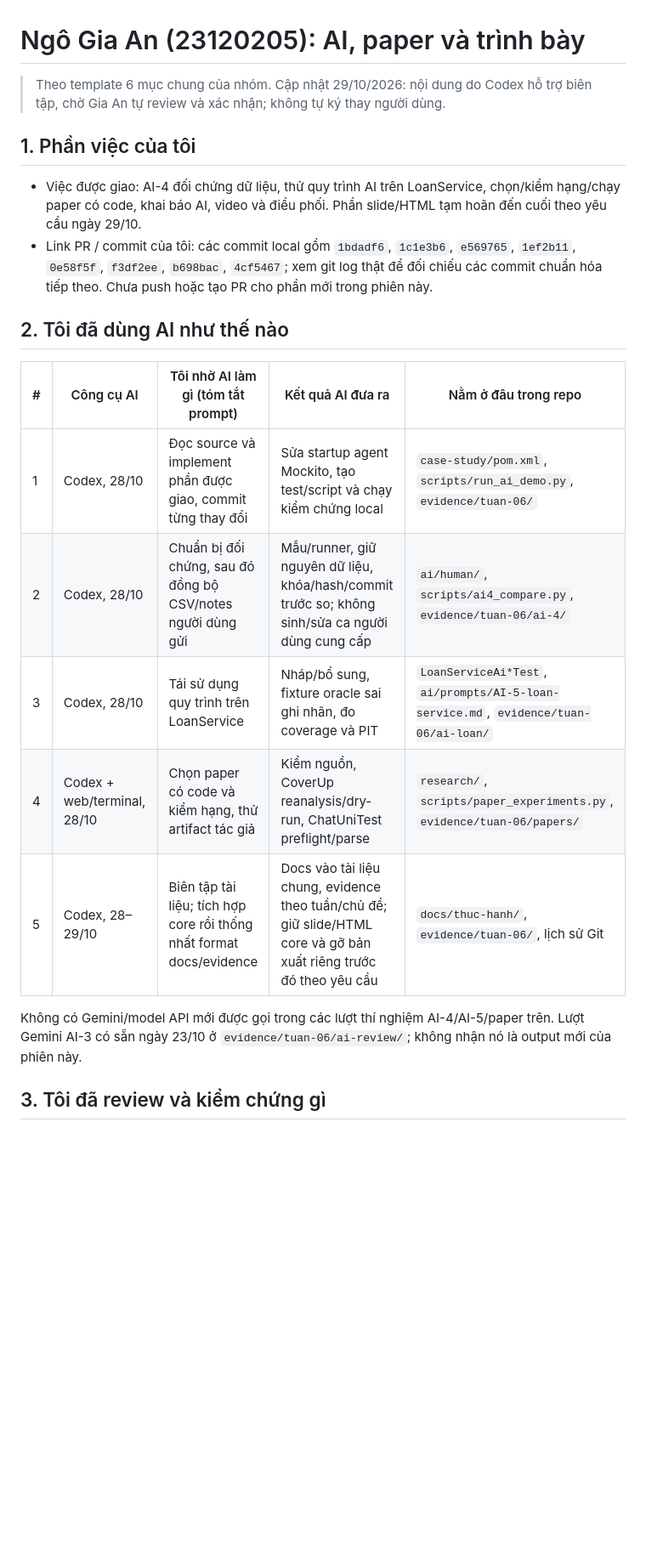
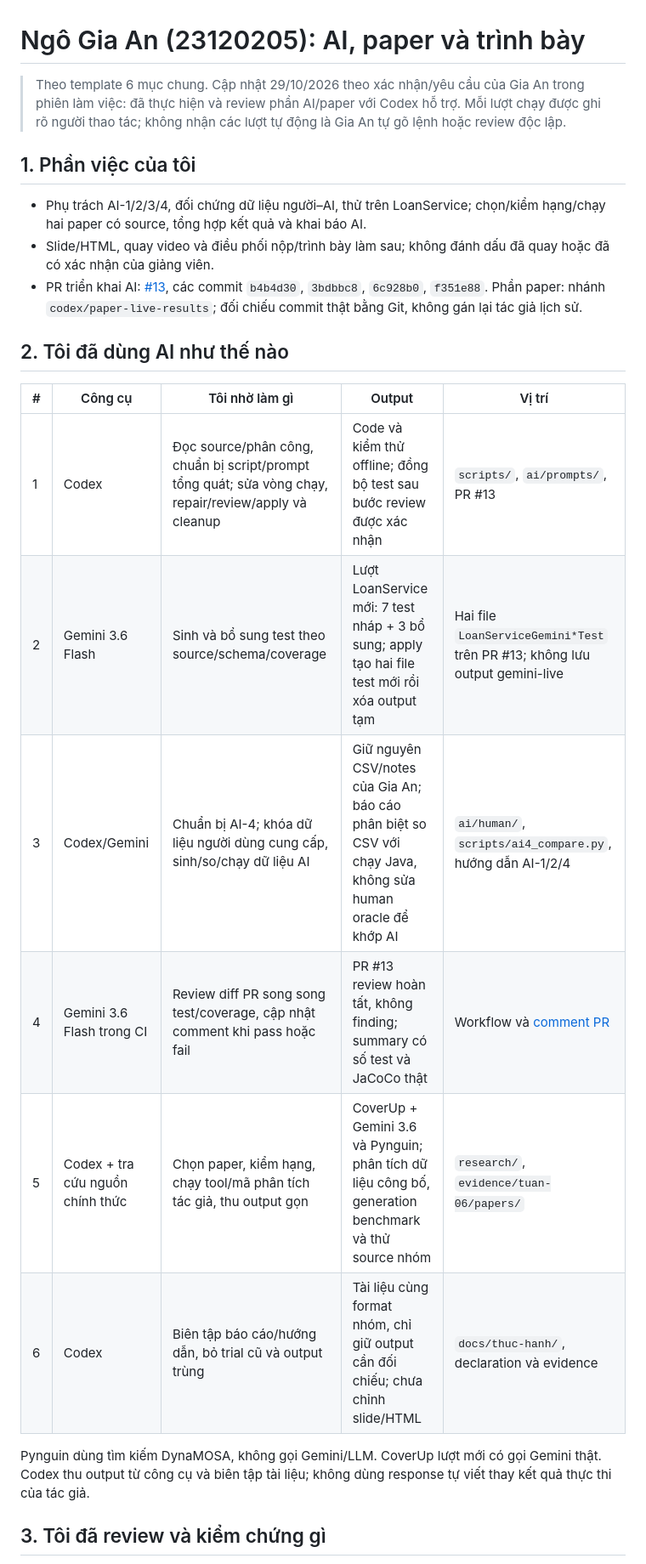
Before and after one commit to nhaajtdajt/seminar-testing-unitTest-coverage-cicd, a Markdown page: ai-usage-declaration/01_NgoGiaAn.md, the part around one of its changes. Shown at 85% size. Drawn GitHub-style; blank space fills up the shorter version.

```diff
--- a/ai-usage-declaration/01_NgoGiaAn.md
+++ b/ai-usage-declaration/01_NgoGiaAn.md
@@ -1,23 +1,25 @@
 # Ngô Gia An (23120205): AI, paper và trình bày
 
-> Theo template 6 mục chung của nhóm. Cập nhật 29/10/2026: nội dung do Codex hỗ trợ biên tập, chờ Gia An tự review và xác nhận; không tự ký thay người dùng.
+> Theo template 6 mục chung. Cập nhật 29/10/2026 theo xác nhận/yêu cầu của Gia An trong phiên làm việc: đã thực hiện và review phần AI/paper với Codex hỗ trợ. Mỗi lượt chạy được ghi rõ người thao tác; không nhận các lượt tự động là Gia An tự gõ lệnh hoặc review độc lập.
 
 ## 1. Phần việc của tôi
 
-- Việc được giao: AI-4 đối chứng dữ liệu, thử quy trình AI trên LoanService, chọn/kiểm hạng/chạy paper có code, khai báo AI, video và điều phối. Phần slide/HTML tạm hoãn đến cuối theo yêu cầu ngày 29/10.
-- Link PR / commit của tôi: các commit local gồm `1bdadf6`, `1c1e3b6`, `e569765`, `1ef2b11`, `0e58f5f`, `f3df2ee`, `b698bac`, `4cf5467`; xem git log thật để đối chiếu các commit chuẩn hóa tiếp theo. Chưa push hoặc tạo PR cho phần mới trong phiên này.
+- Phụ trách AI-1/2/3/4, đối chứng dữ liệu người–AI, thử trên LoanService; chọn/kiểm hạng/chạy hai paper có source, tổng hợp kết quả và khai báo AI.
+- Slide/HTML, quay video và điều phối nộp/trình bày làm sau; không đánh dấu đã quay hoặc đã có xác nhận của giảng viên.
+- PR triển khai AI: [#13](https://github.com/nhaajtdajt/seminar-testing-unitTest-coverage-cicd/pull/13), các commit `b4b4d30`, `3bdbbc8`, `6c928b0`, `f351e88`. Phần paper: nhánh `codex/paper-live-results`; đối chiếu commit thật bằng Git, không gán lại tác giả lịch sử.
 
 ## 2. Tôi đã dùng AI như thế nào
 
-| # | Công cụ AI | Tôi nhờ AI làm gì (tóm tắt prompt) | Kết quả AI đưa ra | Nằm ở đâu trong repo |
+| # | Công cụ | Tôi nhờ làm gì | Output | Vị trí |
 |---|---|---|---|---|
-| 1 | Codex, 28/10 | Đọc source và implement phần được giao, commit từng thay đổi | Sửa startup agent Mockito, tạo test/script và chạy kiểm chứng local | `case-study/pom.xml`, `scripts/run_ai_demo.py`, `evidence/tuan-06/` |
-| 2 | Codex, 28/10 | Chuẩn bị đối chứng, sau đó đồng bộ CSV/notes người dùng gửi | Mẫu/runner, giữ nguyên dữ liệu, khóa/hash/commit trước so; không sinh/sửa ca người dùng cung cấp | `ai/human/`, `scripts/ai4_compare.py`, `evidence/tuan-06/ai-4/` |
-| 3 | Codex, 28/10 | Tái sử dụng quy trình trên LoanService | Nháp/bổ sung, fixture oracle sai ghi nhãn, đo coverage và PIT | `LoanServiceAi*Test`, `ai/prompts/AI-5-loan-service.md`, `evidence/tuan-06/ai-loan/` |
-| 4 | Codex + web/terminal, 28/10 | Chọn paper có code và kiểm hạng, thử artifact tác giả | Kiểm nguồn, CoverUp reanalysis/dry-run, ChatUniTest preflight/parse | `research/`, `scripts/paper_experiments.py`, `evidence/tuan-06/papers/` |
-| 5 | Codex, 28–29/10 | Biên tập tài liệu; tích hợp core rồi thống nhất format docs/evidence | Docs vào tài liệu chung, evidence theo tuần/chủ đề; giữ slide/HTML core và gỡ bản xuất riêng trước đó theo yêu cầu | `docs/thuc-hanh/`, `evidence/tuan-06/`, lịch sử Git |
+| 1 | Codex | Đọc source/phân công, chuẩn bị script/prompt tổng quát; sửa vòng chạy, repair/review/apply và cleanup | Code và kiểm thử offline; đồng bộ test sau bước review được xác nhận | `scripts/`, `ai/prompts/`, PR #13 |
+| 2 | Gemini 3.6 Flash | Sinh và bổ sung test theo source/schema/coverage | Lượt LoanService mới: 7 test nháp + 3 bổ sung; apply tạo hai file test mới rồi xóa output tạm | Hai file `LoanServiceGemini*Test` trên PR #13; không lưu output gemini-live |
+| 3 | Codex/Gemini | Chuẩn bị AI-4; khóa dữ liệu người dùng cung cấp, sinh/so/chạy dữ liệu AI | Giữ nguyên CSV/notes của Gia An; báo cáo phân biệt so CSV với chạy Java, không sửa human oracle để khớp AI | `ai/human/`, `scripts/ai4_compare.py`, hướng dẫn AI-1/2/4 |
+| 4 | Gemini 3.6 Flash trong CI | Review diff PR song song test/coverage, cập nhật comment khi pass hoặc fail | PR #13 review hoàn tất, không finding; summary có số test và JaCoCo thật | Workflow và [comment PR](https://github.com/nhaajtdajt/seminar-testing-unitTest-coverage-cicd/pull/13#issuecomment-6498531583) |
+| 5 | Codex + tra cứu nguồn chính thức | Chọn paper, kiểm hạng, chạy tool/mã phân tích tác giả, thu output gọn | CoverUp + Gemini 3.6 và Pynguin; phân tích dữ liệu công bố, generation benchmark và thử source nhóm | `research/`, `evidence/tuan-06/papers/` |
+| 6 | Codex | Biên tập báo cáo/hướng dẫn, bỏ trial cũ và output trùng | Tài liệu cùng format nhóm, chỉ giữ output cần đối chiếu; chưa chỉnh slide/HTML | `docs/thuc-hanh/`, declaration và evidence |
 
-Không có Gemini/model API mới được gọi trong các lượt thí nghiệm AI-4/AI-5/paper trên. Lượt Gemini AI-3 có sẵn ngày 23/10 ở `evidence/tuan-06/ai-review/`; không nhận nó là output mới của phiên này.
+Pynguin dùng tìm kiếm DynaMOSA, không gọi Gemini/LLM. CoverUp lượt mới có gọi Gemini thật. Codex thu output từ công cụ và biên tập tài liệu; không dùng response tự viết thay kết quả thực thi của tác giả.
 
 ## 3. Tôi đã review và kiểm chứng gì
 
```
Also changed, not shown: other parts of ai-usage-declaration/01_NgoGiaAn.md (+19 -18 lines), docs/thuc-hanh/BangCongViec.md (+7 -6 lines), evidence/tuan-06/README.md (+3 -3 lines).
